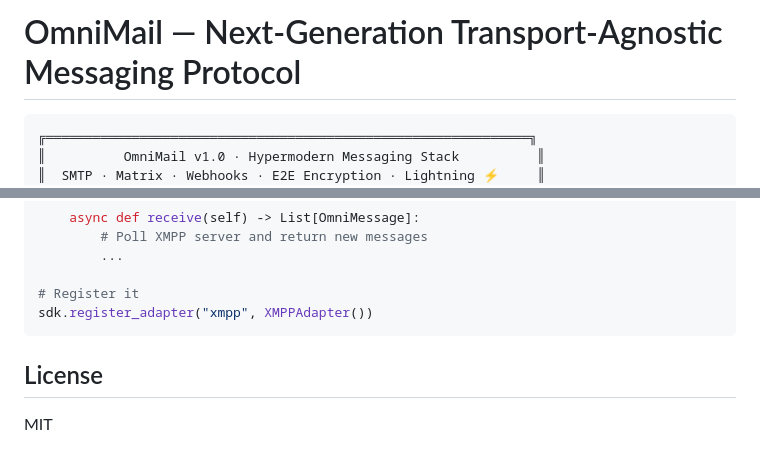
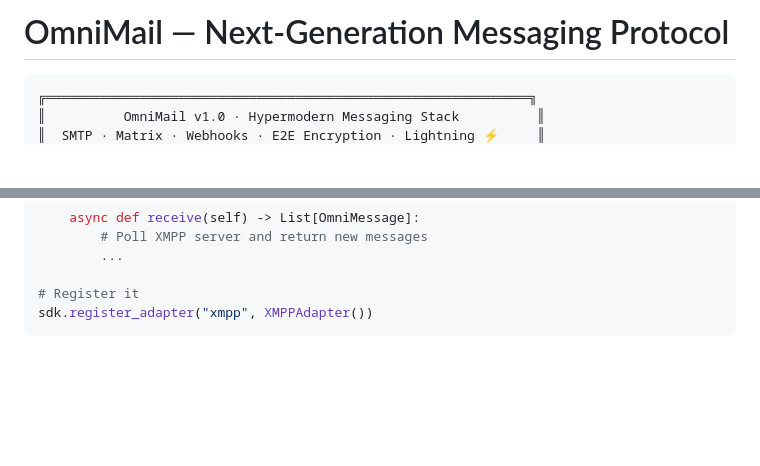
Before and after one commit to Btcphilosopher/OmniMail, a Markdown page: README.md, 2 parts joined by grey strips. Rendered like a GitHub page; blank space fills up the shorter version.

````diff
--- a/README.md
+++ b/README.md
@@ -1,4 +1,4 @@
-# OmniMail — Next-Generation Transport-Agnostic Messaging Protocol
+# OmniMail — Next-Generation Messaging Protocol
 
 ```
 ╔══════════════════════════════════════════════════════════════╗
@@ -204,7 +204,3 @@ class XMPPAdapter(BaseAdapter):
 # Register it
 sdk.register_adapter("xmpp", XMPPAdapter())
 ```
-
-## License
-
-MIT
````
